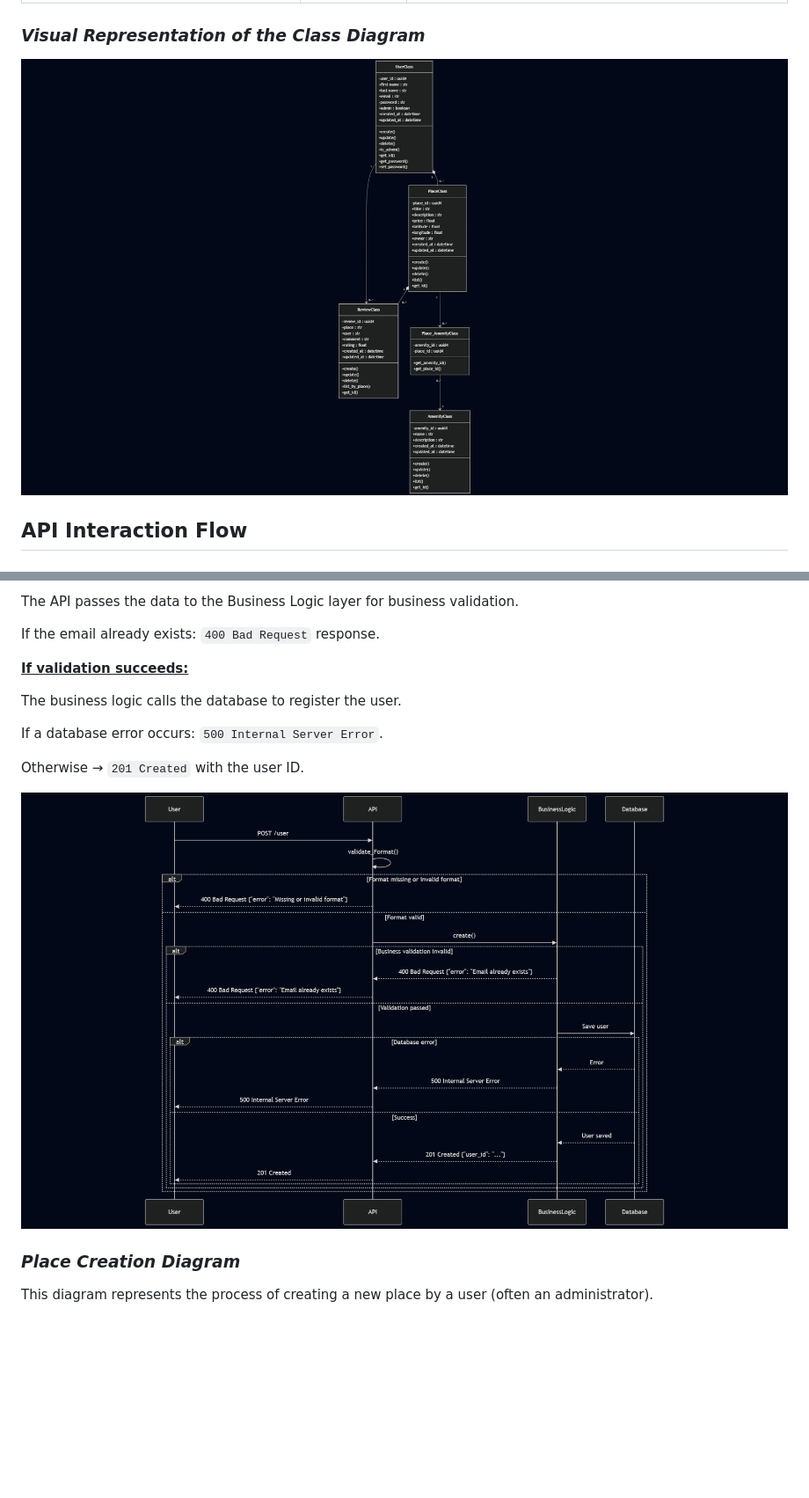
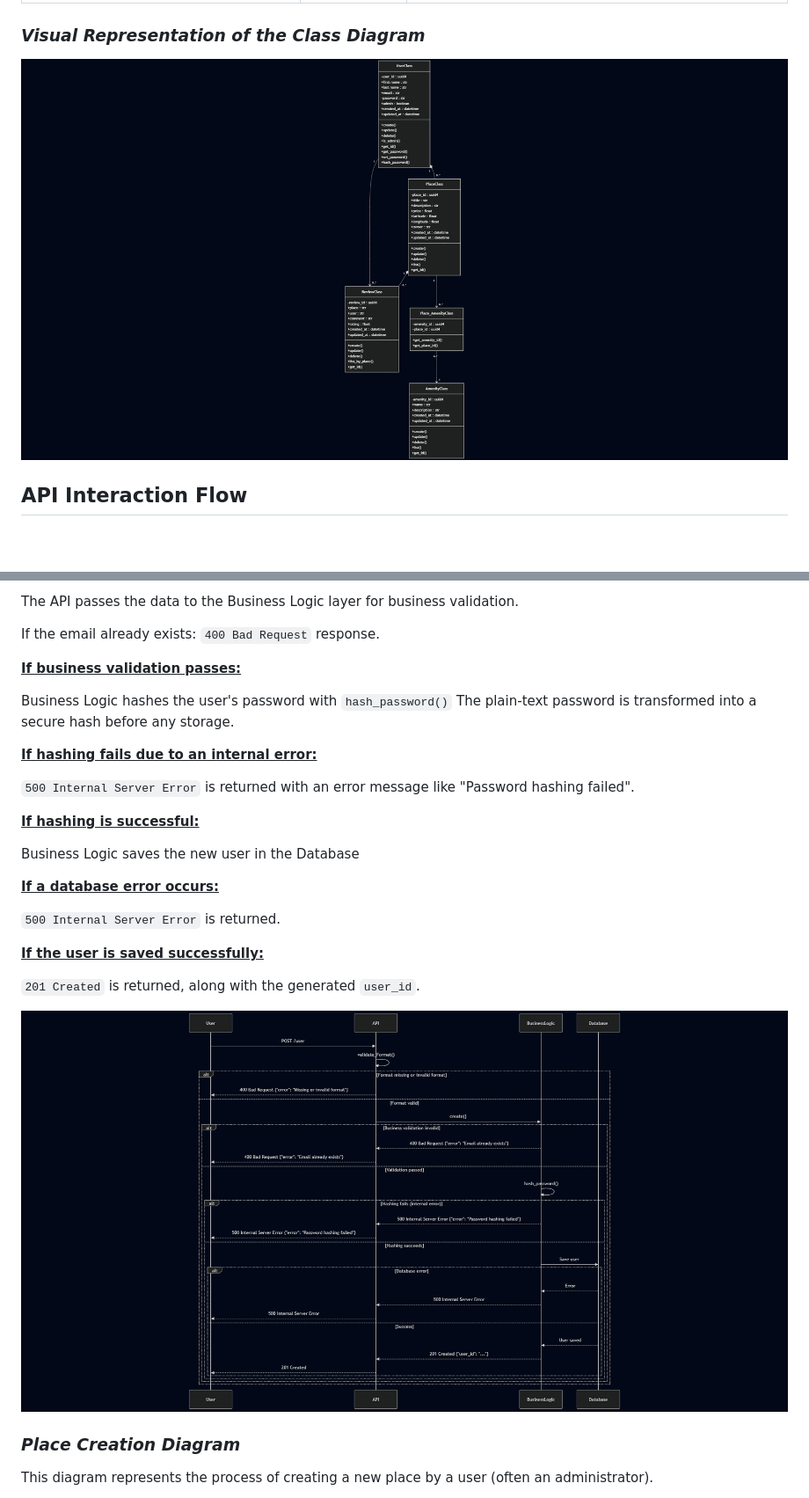
Before and after one commit to Juleslgc/holbertonschool-hbnb, a Markdown page: part1/README.md, 2 parts joined by grey strips. Shown: that part at 88% size. GitHub-like rendering; pictures changed too: part1/Class_Diagram.png, part1/User_Registration.png; blank space fills up the shorter version.

Commit message:
docs: Update add hash_password in digram and readme

```diff
--- a/part1/README.md
+++ b/part1/README.md
@@ -224,13 +224,27 @@ The API passes the data to the Business Logic layer for business validation.
 
 If the email already exists: `400 Bad Request` response.
 
-<u>__If validation succeeds:__</u>
+<u>__If business validation passes:__</u>
 
-The business logic calls the database to register the user.
+Business Logic hashes the user's password with `hash_password()`
+The plain-text password is transformed into a secure hash before any storage.
 
-If a database error occurs: `500 Internal Server Error`.
+<u>__If hashing fails due to an internal error:__</u>
 
-Otherwise → `201 Created` with the user ID.
+`500 Internal Server Error` is returned with an error message like "Password hashing failed".
+
+<u>__If hashing is successful:__</u>
+
+Business Logic saves the new user in the Database
+
+<u>__If a database error occurs:__</u>
+
+`500 Internal Server Error` is returned.
+
+<u>__If the user is saved successfully:__</u>
+
+`201 Created` is returned, along with the generated `user_id`.
+
 
 ![Diagram User Registration](/part1/User_Registration.png)
 
```
